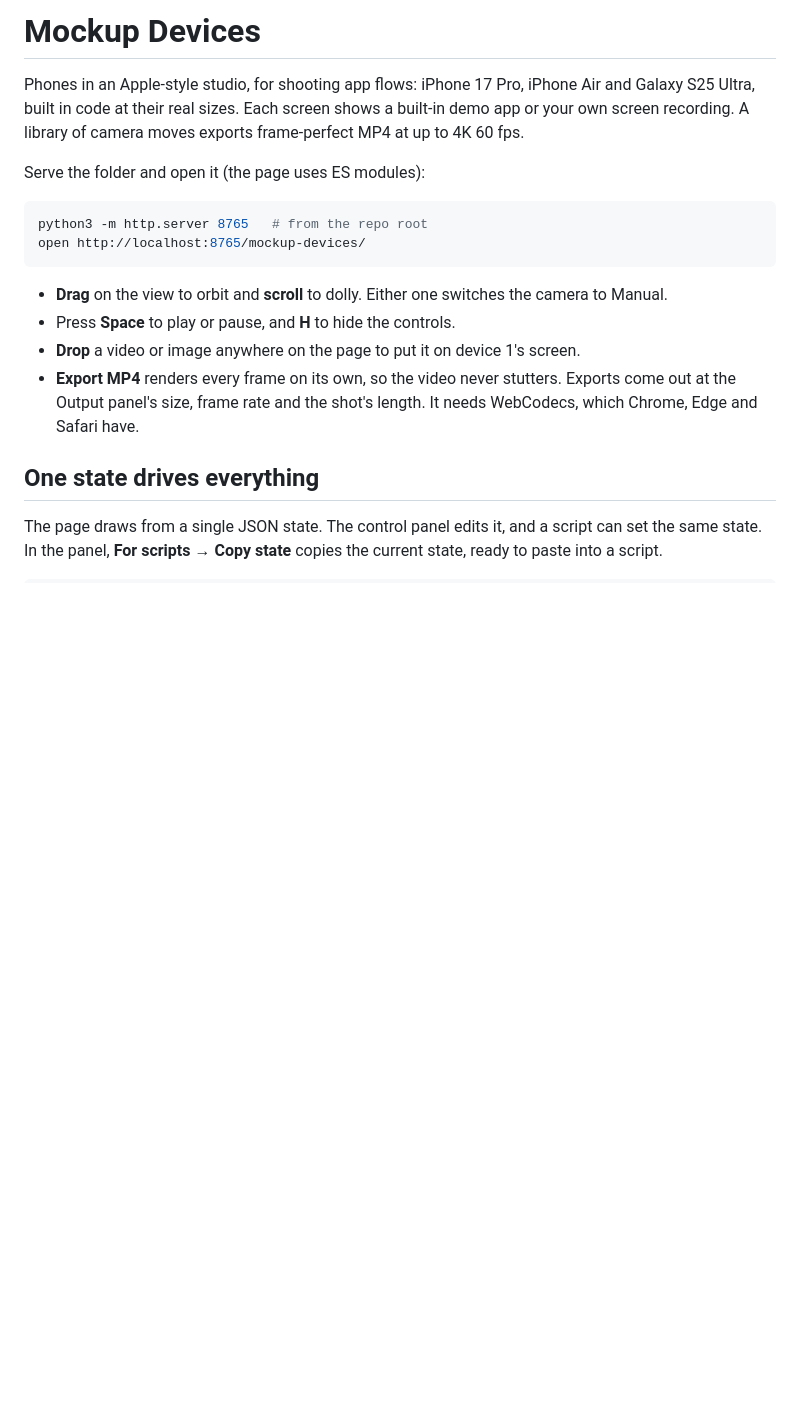
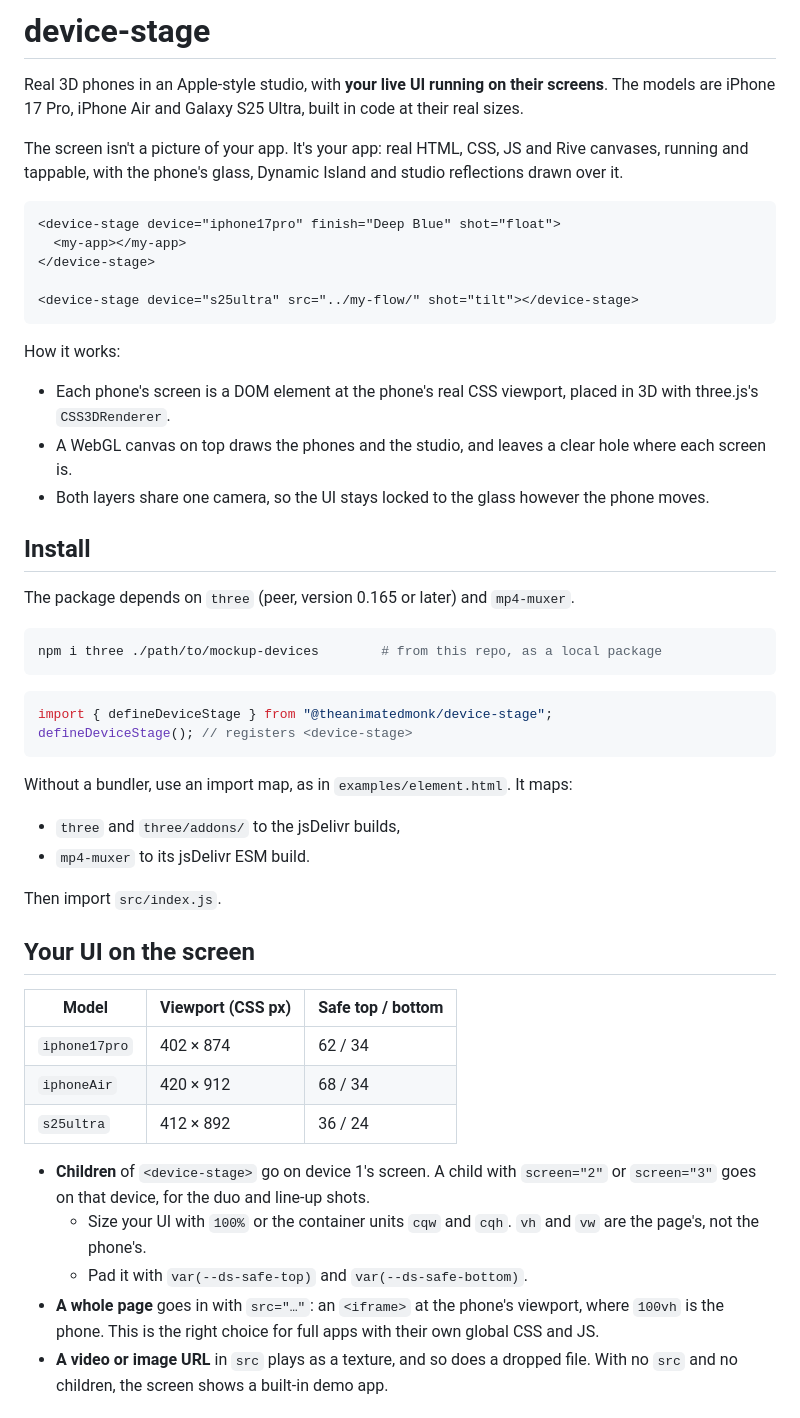
Before and after one commit to theanimatedmonk/rive-cli-skills, a Markdown page: mockup-devices/README.md, the part around one of its changes. GitHub-like rendering; blank space fills up the shorter version.

````diff
--- a/mockup-devices/README.md
+++ b/mockup-devices/README.md
@@ -1,19 +1,52 @@
-# Mockup Devices
+# device-stage
 
-Phones in an Apple-style studio, for shooting app flows: iPhone 17 Pro, iPhone Air and Galaxy S25 Ultra, built in code at their real sizes. Each screen shows a built-in demo app or your own screen recording. A library of camera moves exports frame-perfect MP4 at up to 4K 60 fps.
+Real 3D phones in an Apple-style studio, with **your live UI running on their screens**. The models are iPhone 17 Pro, iPhone Air and Galaxy S25 Ultra, built in code at their real sizes.
 
-Serve the folder and open it (the page uses ES modules):
+The screen isn't a picture of your app. It's your app: real HTML, CSS, JS and Rive canvases, running and tappable, with the phone's glass, Dynamic Island and studio reflections drawn over it.
+
+```html
+<device-stage device="iphone17pro" finish="Deep Blue" shot="float">
+  <my-app></my-app>
+</device-stage>
+
+<device-stage device="s25ultra" src="../my-flow/" shot="tilt"></device-stage>
+```
+
+How it works:
+- Each phone's screen is a DOM element at the phone's real CSS viewport, placed in 3D with three.js's `CSS3DRenderer`.
+- A WebGL canvas on top draws the phones and the studio, and leaves a clear hole where each screen is.
+- Both layers share one camera, so the UI stays locked to the glass however the phone moves.
+
+## Install
+
+The package depends on `three` (peer, version 0.165 or later) and `mp4-muxer`.
 
 ```sh
-python3 -m http.server 8765   # from the repo root
-open http://localhost:8765/mockup-devices/
+npm i three ./path/to/mockup-devices        # from this repo, as a local package
 ```
 
-- **Drag** on the view to orbit and **scroll** to dolly. Either one switches the camera to Manual.
-- Press **Space** to play or pause, and **H** to hide the controls.
-- **Drop** a video or image anywhere on the page to put it on device 1's screen.
-- **Export MP4** renders every frame on its own, so the video never stutters. Exports come out at the Output panel's size, frame rate and the shot's length. It needs WebCodecs, which Chrome, Edge and Safari have.
+```js
+import { defineDeviceStage } from "@theanimatedmonk/device-stage";
+defineDeviceStage(); // registers <device-stage>
+```
 
-## One state drives everything
+Without a bundler, use an import map, as in `examples/element.html`. It maps:
+- `three` and `three/addons/` to the jsDelivr builds,
+- `mp4-muxer` to its jsDelivr ESM build.
 
-The page draws from a single JSON state. The control panel edits it, and a script can set the same state. In the panel, **For scripts → Copy state** copies the current state, ready to paste into a script.
+Then import `src/index.js`.
+
+## Your UI on the screen
+
+| Model | Viewport (CSS px) | Safe top / bottom |
+|---|---|---|
+| `iphone17pro` | 402 × 874 | 62 / 34 |
+| `iphoneAir` | 420 × 912 | 68 / 34 |
+| `s25ultra` | 412 × 892 | 36 / 24 |
+
+- **Children** of `<device-stage>` go on device 1's screen. A child with `screen="2"` or `screen="3"` goes on that device, for the duo and line-up shots.
+  - Size your UI with `100%` or the container units `cqw` and `cqh`. `vh` and `vw` are the page's, not the phone's.
+  - Pad it with `var(--ds-safe-top)` and `var(--ds-safe-bottom)`.
+- **A whole page** goes in with `src="…"`: an `<iframe>` at the phone's viewport, where `100vh` is the phone. This is the right choice for full apps with their own global CSS and JS.
+- **A video or image URL** in `src` plays as a texture, and so does a dropped file. With no `src` and no children, the screen shows a built-in demo app.
+
````
Also changed, not shown: other parts of mockup-devices/README.md (+107 -93 lines), skills/device-stage/SKILL.md (added, +97 -0 lines).
